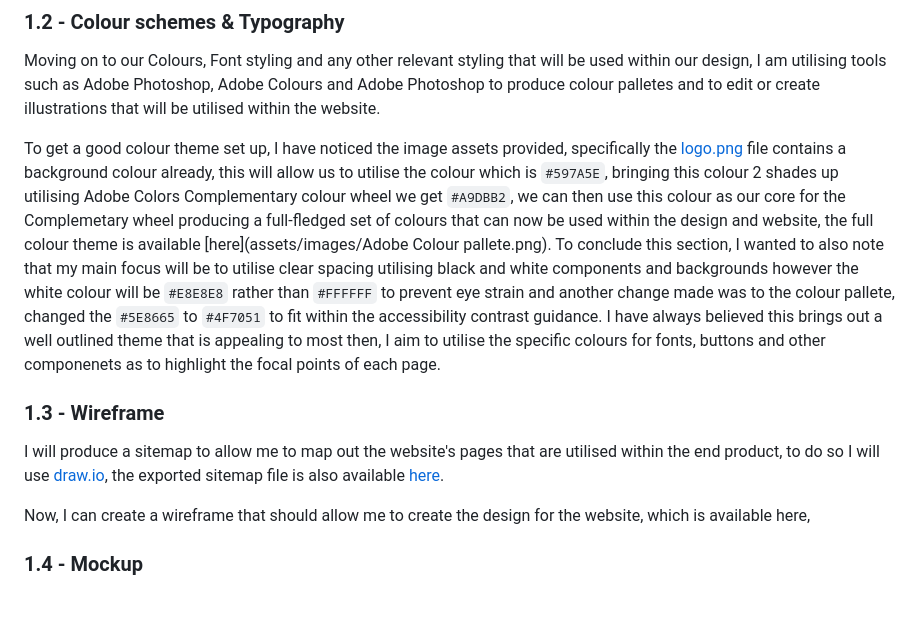
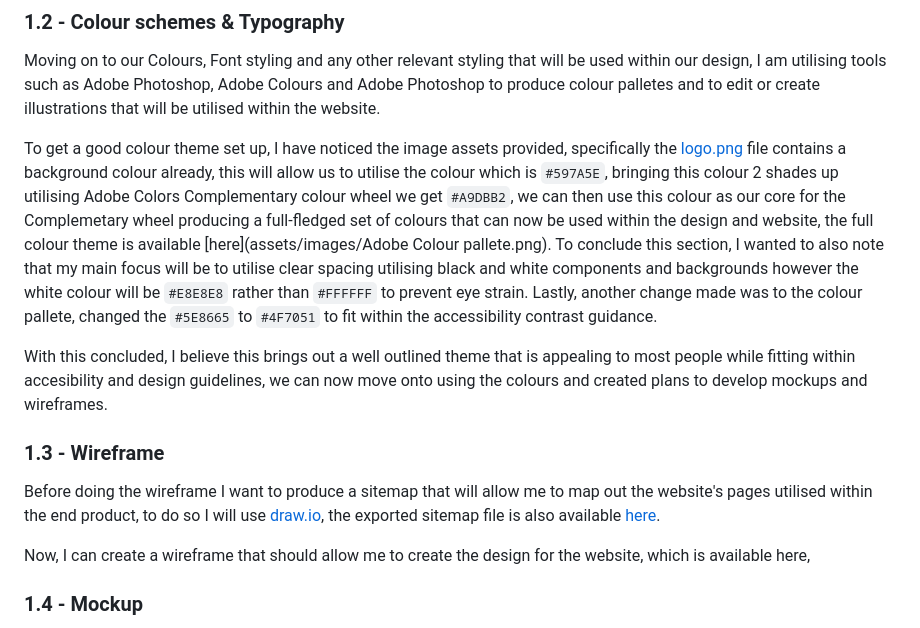
Before and after one commit to imstellar/assignment2, a Markdown page: README.md, the part around the change. Drawn GitHub-style; blank space fills up the shorter version.

Commit message:
Updated language in README.md
- Changes parts of README.md to be easier to understand

```diff
--- a/README.md
+++ b/README.md
@@ -15,10 +15,12 @@ This is a rather simple description and as such it allows for us to have freedom
 ### 1.2 - Colour schemes & Typography
 Moving on to our Colours, Font styling and any other relevant styling that will be used within our design, I am utilising tools such as Adobe Photoshop, Adobe Colours and Adobe Photoshop to produce colour palletes and to edit or create illustrations that will be utilised within the website.
 
-To get a good colour theme set up, I have noticed the image assets provided, specifically the [logo.png](assets/images/logo.png) file contains a background colour already, this will allow us to utilise the colour which is `#597A5E`, bringing this colour 2 shades up utilising Adobe Colors Complementary colour wheel we get `#A9DBB2`, we can then use this colour as our core for the Complemetary wheel producing a full-fledged set of colours that can now be used within the design and website, the full colour theme is available [here](assets/images/Adobe Colour pallete.png). To conclude this section, I wanted to also note that my main focus will be to utilise clear spacing utilising black and white components and backgrounds however the white colour will be `#E8E8E8` rather than `#FFFFFF` to prevent eye strain and another change made was to the colour pallete, changed the `#5E8665` to `#4F7051` to fit within the accessibility contrast guidance. I have always believed this brings out a well outlined theme that is appealing to most then, I aim to utilise the specific colours for fonts, buttons and other componenets as to highlight the focal points of each page.
+To get a good colour theme set up, I have noticed the image assets provided, specifically the [logo.png](assets/images/logo.png) file contains a background colour already, this will allow us to utilise the colour which is `#597A5E`, bringing this colour 2 shades up utilising Adobe Colors Complementary colour wheel we get `#A9DBB2`, we can then use this colour as our core for the Complemetary wheel producing a full-fledged set of colours that can now be used within the design and website, the full colour theme is available [here](assets/images/Adobe Colour pallete.png). To conclude this section, I wanted to also note that my main focus will be to utilise clear spacing utilising black and white components and backgrounds however the white colour will be `#E8E8E8` rather than `#FFFFFF` to prevent eye strain. Lastly, another change made was to the colour pallete, changed the `#5E8665` to `#4F7051` to fit within the accessibility contrast guidance.
+
+With this concluded, I believe this brings out a well outlined theme that is appealing to most people while fitting within accesibility and design guidelines, we can now move onto using the colours and created plans to develop mockups and wireframes.
 
 ### 1.3 - Wireframe
-I will produce a sitemap to allow me to map out the website's pages that are utilised within the end product, to do so I will use [draw.io](https://draw.io), the exported sitemap file is also available [here](assets/design/sitemap.png).
+Before doing the wireframe I want to produce a sitemap that will allow me to map out the website's pages utilised within the end product, to do so I will use [draw.io](https://draw.io), the exported sitemap file is also available [here](assets/design/sitemap.png).
 
 Now, I can create a wireframe that should allow me to create the design for the website, which is available here,
 
```
